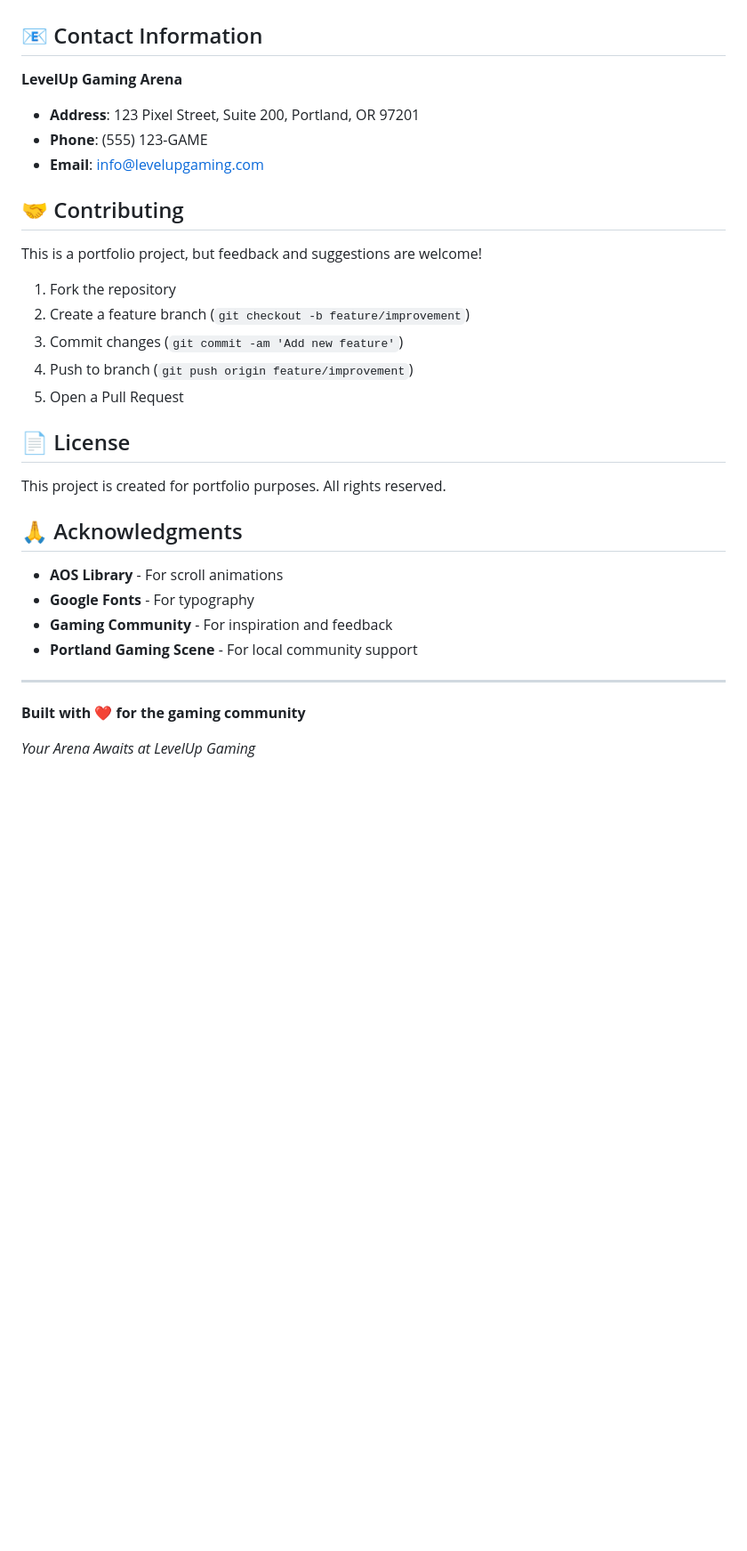
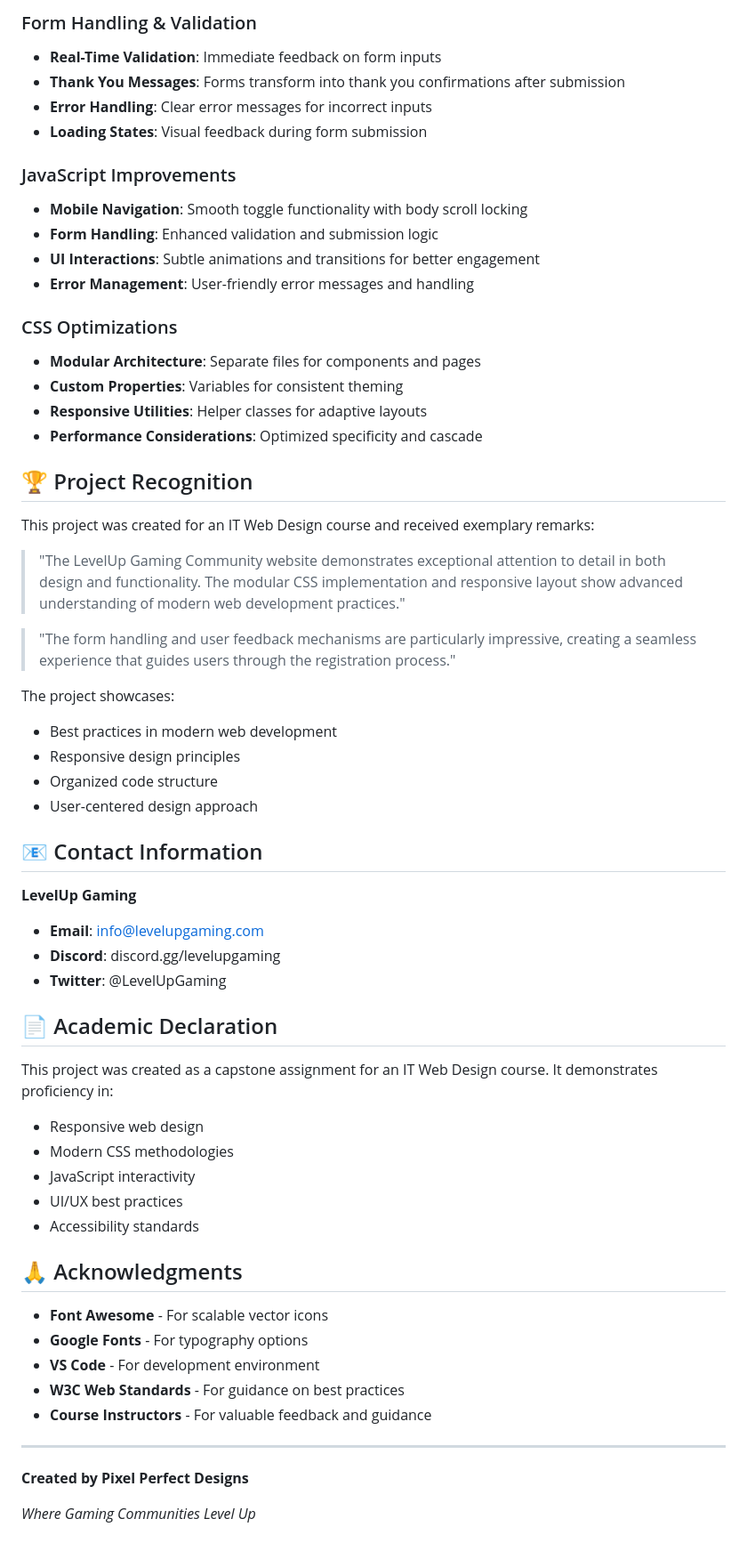
Before and after one commit to PixelPerfectDesigns/levelup-gaming-community, a Markdown page: README.md, the part around the change printed below. Shown: that part at 89% size. GitHub-like rendering; blank space fills up the shorter version.

```diff
--- a/README.md
+++ b/README.md
@@ -178,34 +255,61 @@ npx live-server
+### Form Handling & Validation
+- **Real-Time Validation**: Immediate feedback on form inputs
+- **Thank You Messages**: Forms transform into thank you confirmations after submission
+- **Error Handling**: Clear error messages for incorrect inputs
+- **Loading States**: Visual feedback during form submission
+
+### JavaScript Improvements
+- **Mobile Navigation**: Smooth toggle functionality with body scroll locking
+- **Form Handling**: Enhanced validation and submission logic
+- **UI Interactions**: Subtle animations and transitions for better engagement
+- **Error Management**: User-friendly error messages and handling
+
+### CSS Optimizations
+- **Modular Architecture**: Separate files for components and pages
+- **Custom Properties**: Variables for consistent theming
+- **Responsive Utilities**: Helper classes for adaptive layouts
+- **Performance Considerations**: Optimized specificity and cascade
+
+## 🏆 Project Recognition
+
+This project was created for an IT Web Design course and received exemplary remarks:
+
+> "The LevelUp Gaming Community website demonstrates exceptional attention to detail in both design and functionality. The modular CSS implementation and responsive layout show advanced understanding of modern web development practices."
+
+> "The form handling and user feedback mechanisms are particularly impressive, creating a seamless experience that guides users through the registration process."
+
+The project showcases:
+- Best practices in modern web development
+- Responsive design principles
+- Organized code structure
+- User-centered design approach
 
 ## 📧 Contact Information
 
-**LevelUp Gaming Arena**
-- **Address**: 123 Pixel Street, Suite 200, Portland, OR 97201
-- **Phone**: (555) 123-GAME
+**LevelUp Gaming**
 - **Email**: info@levelupgaming.com
+- **Discord**: discord.gg/levelupgaming
+- **Twitter**: @LevelUpGaming
 
-## 🤝 Contributing
+## 📄 Academic Declaration
 
-This is a portfolio project, but feedback and suggestions are welcome!
-
-1. Fork the repository
-2. Create a feature branch (`git checkout -b feature/improvement`)
-3. Commit changes (`git commit -am 'Add new feature'`)
-4. Push to branch (`git push origin feature/improvement`)
-5. Open a Pull Request
-
-## 📄 License
-
-This project is created for portfolio purposes. All rights reserved.
+This project was created as a capstone assignment for an IT Web Design course. It demonstrates proficiency in:
+- Responsive web design
+- Modern CSS methodologies
+- JavaScript interactivity
+- UI/UX best practices
+- Accessibility standards
 
 ## 🙏 Acknowledgments
 
-- **AOS Library** - For scroll animations
-- **Google Fonts** - For typography
-- **Gaming Community** - For inspiration and feedback
-- **Portland Gaming Scene** - For local community support
+- **Font Awesome** - For scalable vector icons
+- **Google Fonts** - For typography options
+- **VS Code** - For development environment
+- **W3C Web Standards** - For guidance on best practices
+- **Course Instructors** - For valuable feedback and guidance
 
 ---
 
-**Built with ❤️ for the gaming community**
+**Created by Pixel Perfect Designs**
 
-*Your Arena Awaits at LevelUp Gaming*
+*Where Gaming Communities Level Up*
```
Also changed, not shown: other parts of README.md (+174 -97 lines).
